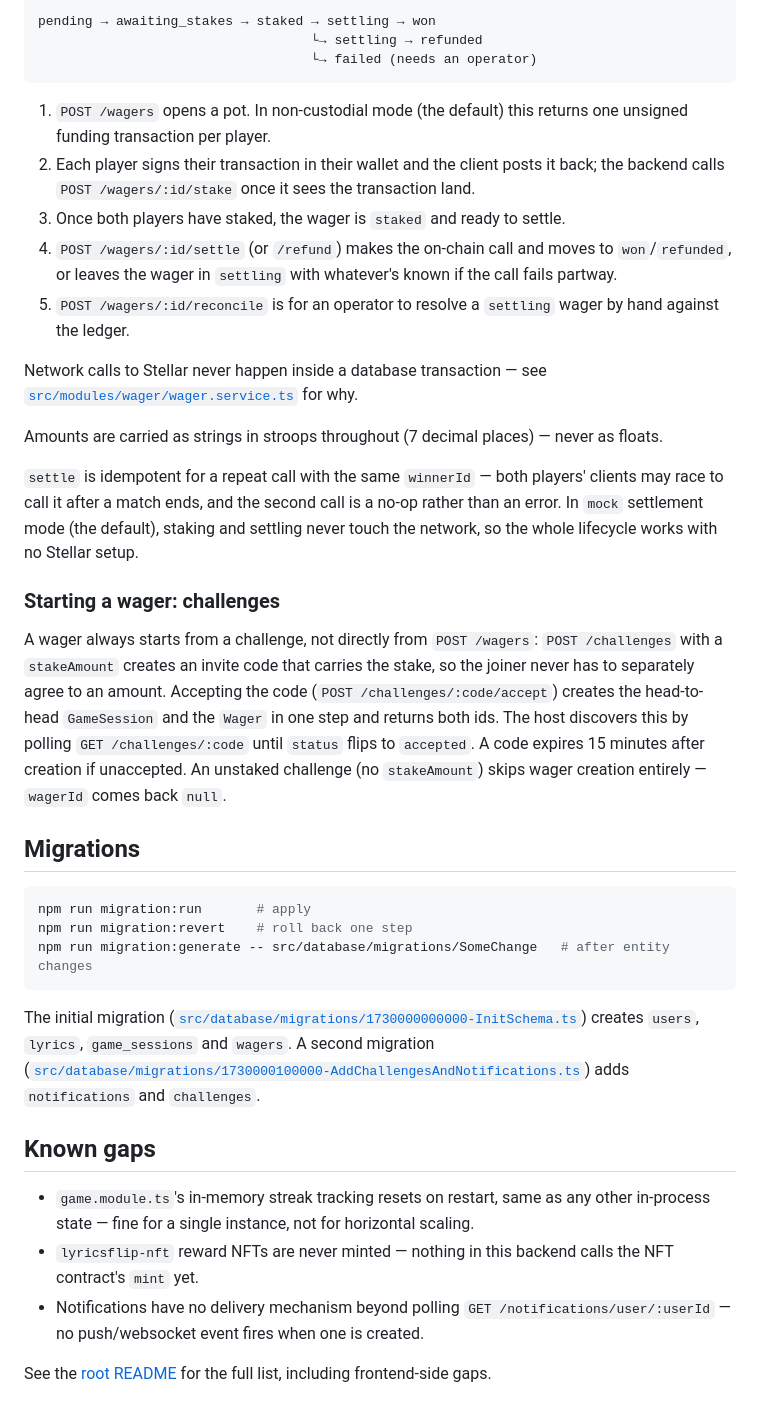
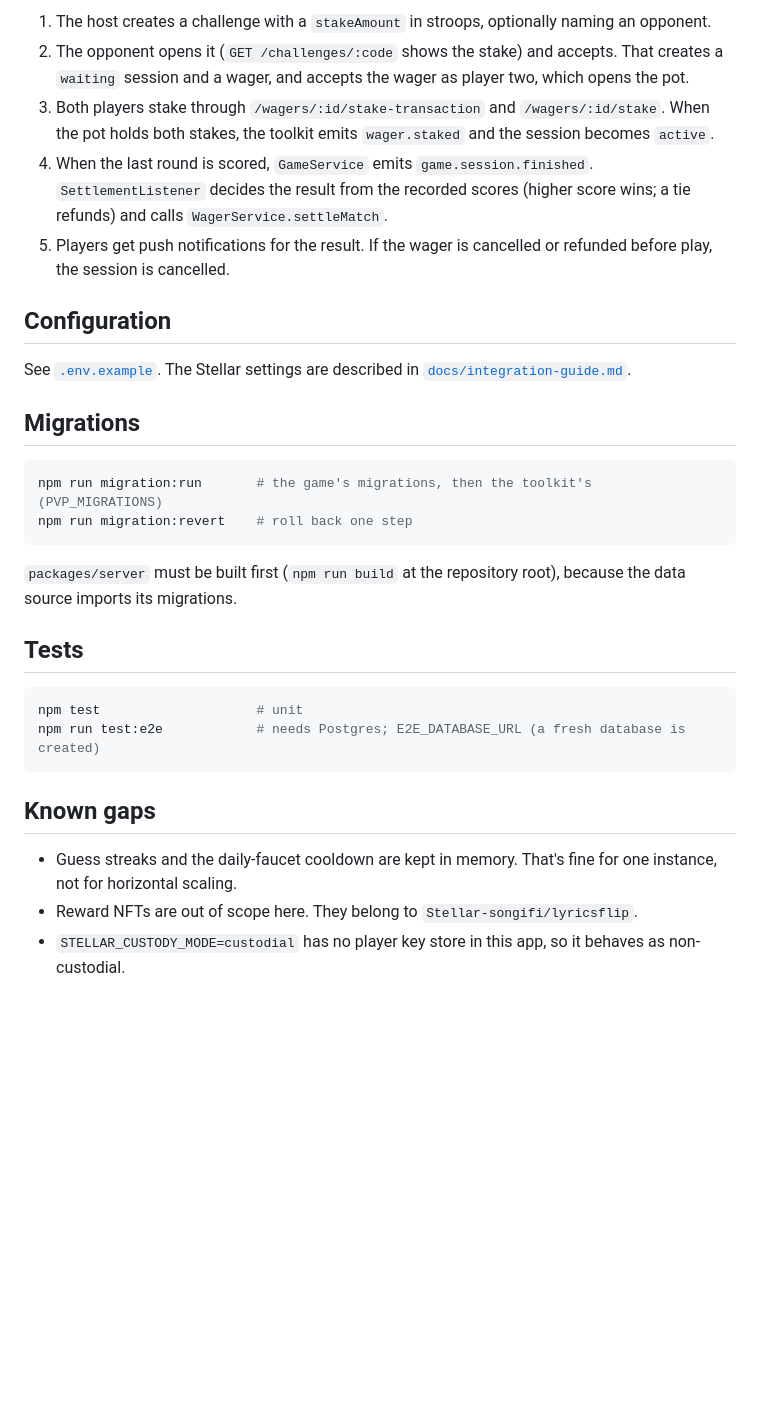
Before and after one commit to Stellar-songifi/lyricsflip-toolkit, a Markdown page: apps/game-server/README.md, the part around one of its changes. Drawn GitHub-style; blank space fills up the shorter version.

````diff
--- a/apps/game-server/README.md
+++ b/apps/game-server/README.md
@@ -84,40 +87,40 @@ The Socket.IO gateway lives on the `/game` namespace and mirrors the REST game f
 
-```
-pending → awaiting_stakes → staked → settling → won
-                                   └→ settling → refunded
-                                   └→ failed (needs an operator)
-```
+1. The host creates a challenge with a `stakeAmount` in stroops, optionally naming an opponent.
+2. The opponent opens it (`GET /challenges/:code` shows the stake) and accepts. That creates a
+   `waiting` session and a wager, and accepts the wager as player two, which opens the pot.
+3. Both players stake through `/wagers/:id/stake-transaction` and `/wagers/:id/stake`. When the pot holds
+   both stakes, the toolkit emits `wager.staked` and the session becomes `active`.
+4. When the last round is scored, `GameService` emits `game.session.finished`. `SettlementListener`
+   decides the result from the recorded scores (higher score wins; a tie refunds) and calls
+   `WagerService.settleMatch`.
+5. Players get push notifications for the result. If the wager is cancelled or refunded before play,
+   the session is cancelled.
 
-1. `POST /wagers` opens a pot. In non-custodial mode (the default) this returns one unsigned funding transaction per player.
-2. Each player signs their transaction in their wallet and the client posts it back; the backend calls `POST /wagers/:id/stake` once it sees the transaction land.
-3. Once both players have staked, the wager is `staked` and ready to settle.
-4. `POST /wagers/:id/settle` (or `/refund`) makes the on-chain call and moves to `won`/`refunded`, or leaves the wager in `settling` with whatever's known if the call fails partway.
-5. `POST /wagers/:id/reconcile` is for an operator to resolve a `settling` wager by hand against the ledger.
+## Configuration
 
-Network calls to Stellar never happen inside a database transaction — see [`src/modules/wager/wager.service.ts`](src/modules/wager/wager.service.ts) for why.
-
-Amounts are carried as strings in stroops throughout (7 decimal places) — never as floats.
-
-`settle` is idempotent for a repeat call with the same `winnerId` — both players' clients may race to call it after a match ends, and the second call is a no-op rather than an error. In `mock` settlement mode (the default), staking and settling never touch the network, so the whole lifecycle works with no Stellar setup.
-
-### Starting a wager: challenges
-
-A wager always starts from a challenge, not directly from `POST /wagers`: `POST /challenges` with a `stakeAmount` creates an invite code that carries the stake, so the joiner never has to separately agree to an amount. Accepting the code (`POST /challenges/:code/accept`) creates the head-to-head `GameSession` and the `Wager` in one step and returns both ids. The host discovers this by polling `GET /challenges/:code` until `status` flips to `accepted`. A code expires 15 minutes after creation if unaccepted. An unstaked challenge (no `stakeAmount`) skips wager creation entirely — `wagerId` comes back `null`.
+See [`.env.example`](.env.example). The Stellar settings are described in
+[`docs/integration-guide.md`](../../docs/integration-guide.md#3-configure-the-server).
 
 ## Migrations
 
 ```bash
-npm run migration:run       # apply
+npm run migration:run       # the game's migrations, then the toolkit's (PVP_MIGRATIONS)
 npm run migration:revert    # roll back one step
-npm run migration:generate -- src/database/migrations/SomeChange   # after entity changes
 ```
 
-The initial migration ([`src/database/migrations/1730000000000-InitSchema.ts`](src/database/migrations/1730000000000-InitSchema.ts)) creates `users`, `lyrics`, `game_sessions` and `wagers`. A second migration ([`src/database/migrations/1730000100000-AddChallengesAndNotifications.ts`](src/database/migrations/1730000100000-AddChallengesAndNotifications.ts)) adds `notifications` and `challenges`.
+`packages/server` must be built first (`npm run build` at the repository root), because the data
+source imports its migrations.
+
+## Tests
+
+```bash
+npm test                    # unit
+npm run test:e2e            # needs Postgres; E2E_DATABASE_URL (a fresh database is created)
+```
 
 ## Known gaps
 
-- `game.module.ts`'s in-memory streak tracking resets on restart, same as any other in-process state — fine for a single instance, not for horizontal scaling.
-- `lyricsflip-nft` reward NFTs are never minted — nothing in this backend calls the NFT contract's `mint` yet.
-- Notifications have no delivery mechanism beyond polling `GET /notifications/user/:userId` — no push/websocket event fires when one is created.
-
-See the [root README](../README.md#known-gaps) for the full list, including frontend-side gaps.
+- Guess streaks and the daily-faucet cooldown are kept in memory. That's fine for one instance, not for
+  horizontal scaling.
+- Reward NFTs are out of scope here. They belong to `Stellar-songifi/lyricsflip`.
+- `STELLAR_CUSTODY_MODE=custodial` has no player key store in this app, so it behaves as non-custodial.
````
Also changed, not shown: other parts of apps/game-server/README.md (+63 -60 lines).
